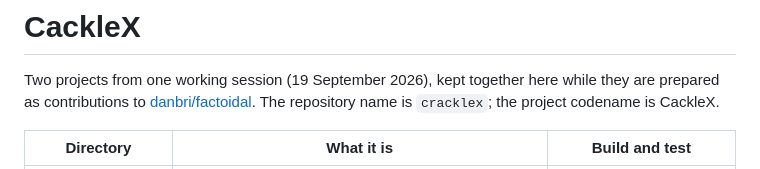
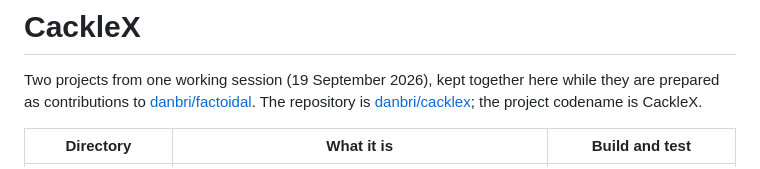
Before and after one commit to danbri/cacklex, a Markdown page: README.md, the part around the change. Rendered like a GitHub page.

Commit message:
README: name the repository danbri/cacklex
Co-Authored-By: Claude Fable 5.1 <noreply@anthropic.com>
Claude-Session: https://claude.ai/code/session_01NG6dX6wHw6gAm1Ff36F1cC

```diff
--- a/README.md
+++ b/README.md
@@ -2,8 +2,8 @@
 
 Two projects from one working session (19 September 2026), kept together
 here while they are prepared as contributions to
-[danbri/factoidal](https://github.com/danbri/factoidal). The repository name
-is `cracklex`; the project codename is CackleX.
+[danbri/factoidal](https://github.com/danbri/factoidal). The repository is
+[danbri/cacklex](https://github.com/danbri/cacklex); the project codename is CackleX.
 
 | Directory | What it is | Build and test |
 | --- | --- | --- |
```
